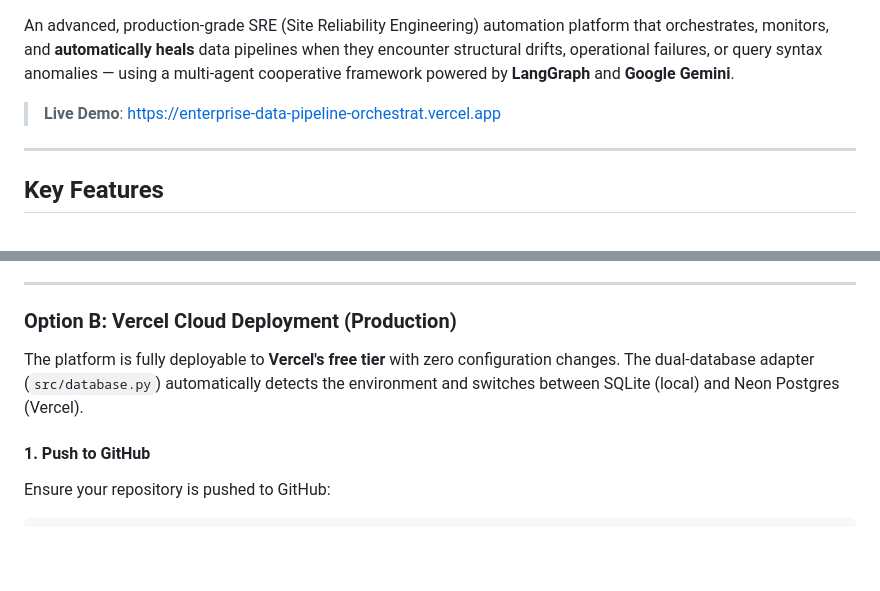
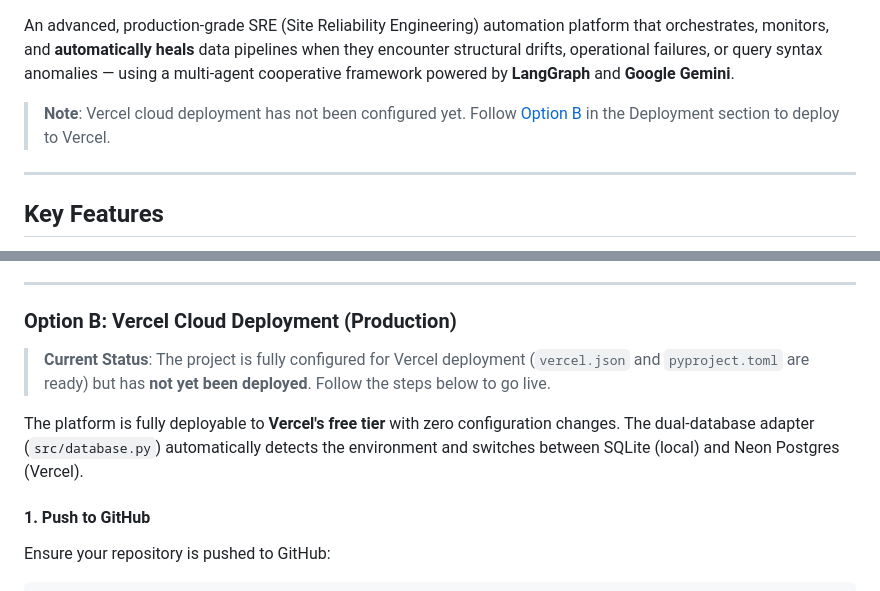
Before and after one commit to ksrinivasarao2012/Enterprise-Data-Pipeline-Orchestration-Agent, a Markdown page: README.md, 2 parts joined by grey strips. Rendered like a GitHub page; blank space fills up the shorter version.

Commit message:
docs: update deployment status - remove broken live demo link, add not-deployed badge and status note

```diff
--- a/README.md
+++ b/README.md
@@ -4,7 +5,7 @@
 
 An advanced, production-grade SRE (Site Reliability Engineering) automation platform that orchestrates, monitors, and **automatically heals** data pipelines when they encounter structural drifts, operational failures, or query syntax anomalies — using a multi-agent cooperative framework powered by **LangGraph** and **Google Gemini**.
 
-> **Live Demo**: [https://enterprise-data-pipeline-orchestrat.vercel.app](https://enterprise-data-pipeline-orchestrat.vercel.app)
+> **Note**: Vercel cloud deployment has not been configured yet. Follow [Option B](#option-b-vercel-cloud-deployment-production) in the Deployment section to deploy to Vercel.
 
 ---
 
@@ -301,7 +302,10 @@ venv\Scripts\python.exe run_platform.py
 
 ### Option B: Vercel Cloud Deployment (Production)
 
+> **Current Status**: The project is fully configured for Vercel deployment (`vercel.json` and `pyproject.toml` are ready) but has **not yet been deployed**. Follow the steps below to go live.
+
 The platform is fully deployable to **Vercel's free tier** with zero configuration changes. The dual-database adapter (`src/database.py`) automatically detects the environment and switches between SQLite (local) and Neon Postgres (Vercel).
+
 
 #### 1. Push to GitHub
 
```
Also changed, not shown: other parts of README.md (+1 -0 lines).
